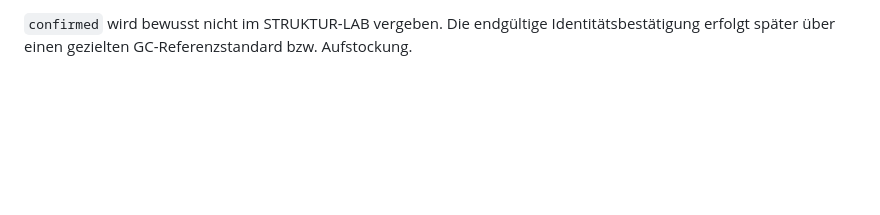
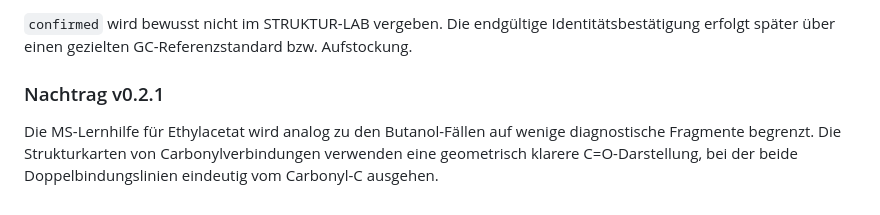
Before and after one commit to ekerzendorfer/STRUKTUR_LAB, a Markdown page: STRUKTUR_LAB_SPEC_v0.1.md, the part around the change. GitHub-like rendering; blank space fills up the shorter version.

Commit message:
docs: record v0.2.1 fine tuning

```diff
--- a/STRUKTUR_LAB_SPEC_v0.1.md
+++ b/STRUKTUR_LAB_SPEC_v0.1.md
@@ -241,3 +241,8 @@ Rückgabe:
 - `source_result_id + peak_id` zur Rückverknüpfung
 
 `confirmed` wird bewusst nicht im STRUKTUR-LAB vergeben. Die endgültige Identitätsbestätigung erfolgt später über einen gezielten GC-Referenzstandard bzw. Aufstockung.
+
+
+### Nachtrag v0.2.1
+
+Die MS-Lernhilfe für Ethylacetat wird analog zu den Butanol-Fällen auf wenige diagnostische Fragmente begrenzt. Die Strukturkarten von Carbonylverbindungen verwenden eine geometrisch klarere C=O-Darstellung, bei der beide Doppelbindungslinien eindeutig vom Carbonyl-C ausgehen.
```
